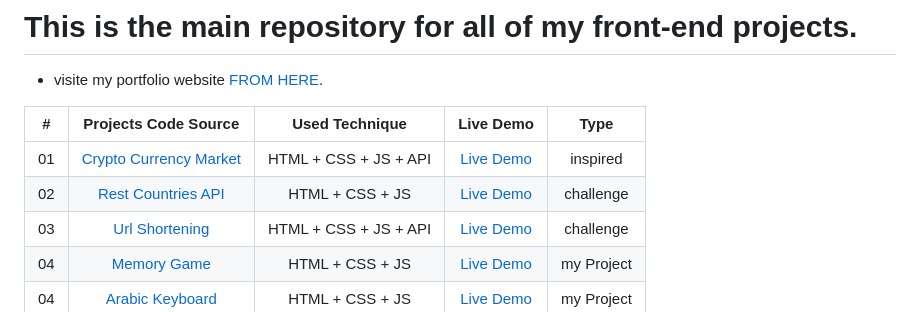
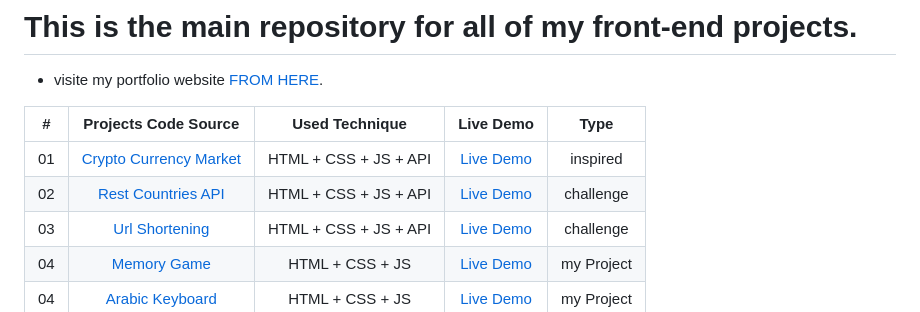
Before and after one commit to drisskhattabi6/front-end-projects, a Markdown page: README.md, the part around the change. Rendered like a GitHub page.

```diff
--- a/README.md
+++ b/README.md
@@ -5,7 +5,7 @@
 | # | Projects Code Source | Used Technique | Live Demo | Type |
 |:---:|:--------------------------:|:-----------:|:-----------:|:-----------:|
 | 01 | [Crypto Currency Market](https://github.com/drisskhattabi6/front-end-projects/tree/main/crypto%20currency%20market) | HTML + CSS + JS + API |[Live Demo](https://drisskhattabi6.github.io/front-end-projects/crypto%20currency%20market/) | inspired |
-| 02 | [Rest Countries API](https://github.com/drisskhattabi6/front-end-projects/tree/main/rest-countries-api) | HTML + CSS + JS | [Live Demo](https://drisskhattabi6.github.io/front-end-projects/rest-countries-api/) | challenge |
+| 02 | [Rest Countries API](https://github.com/drisskhattabi6/front-end-projects/tree/main/rest-countries-api) | HTML + CSS + JS + API | [Live Demo](https://drisskhattabi6.github.io/front-end-projects/rest-countries-api/) | challenge |
 | 03 | [Url Shortening](https://github.com/drisskhattabi6/front-end-projects/tree/main/url-shortening) | HTML + CSS + JS + API | [Live Demo](https://drisskhattabi6.github.io/front-end-projects/url-shortening/) | challenge |
 | 04 | [Memory Game](https://github.com/drisskhattabi6/front-end-projects/tree/main/Memory%20Game) | HTML + CSS + JS | [Live Demo](https://drisskhattabi6.github.io/front-end-projects/Memory%20Game/) | my Project |
 | 04 | [Arabic Keyboard](https://github.com/drisskhattabi6/front-end-projects/tree/main/arabic%20keyboard) | HTML + CSS + JS | [Live Demo](https://drisskhattabi6.github.io/front-end-projects/arabic%20keyboard/) | my Project |
```
